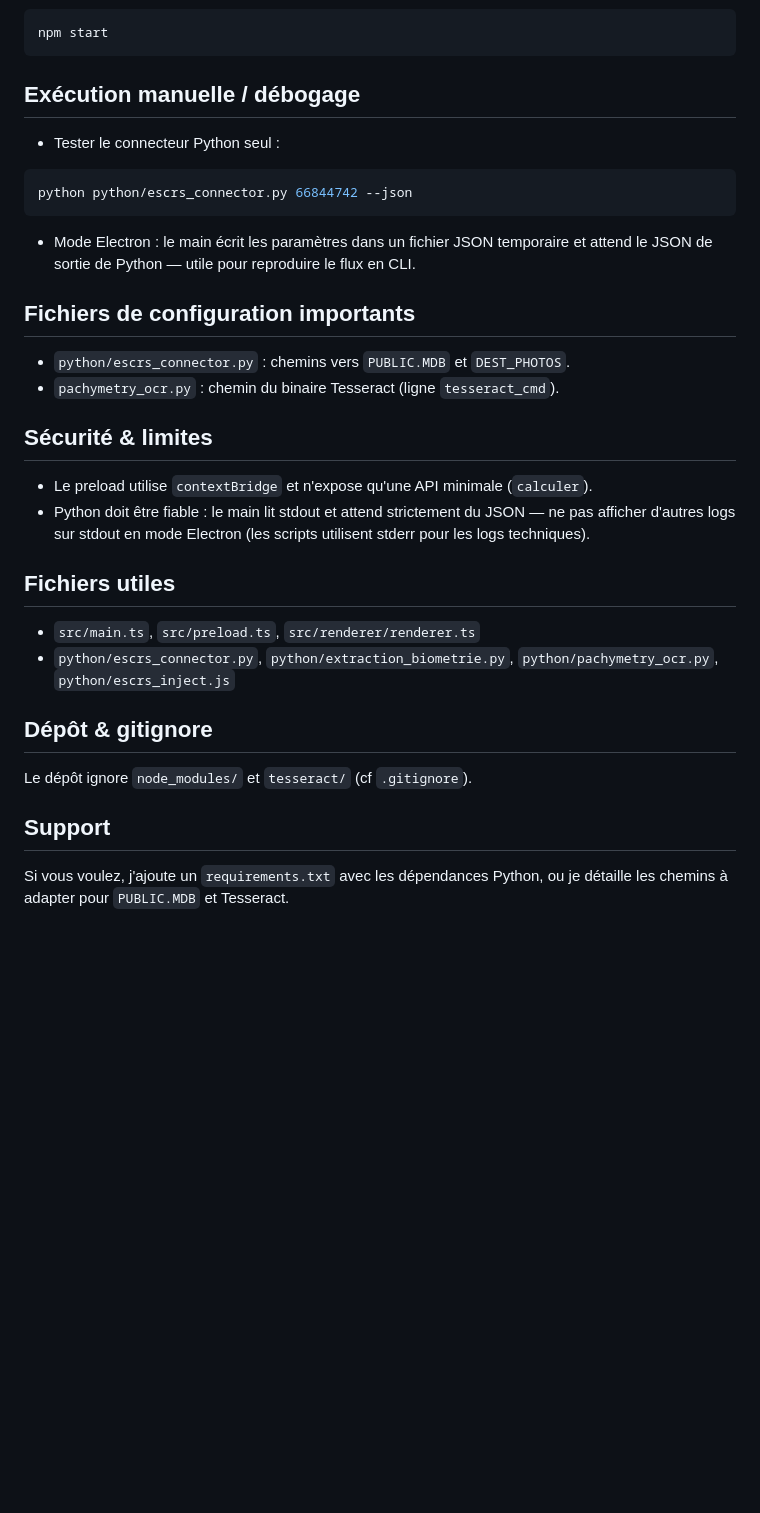
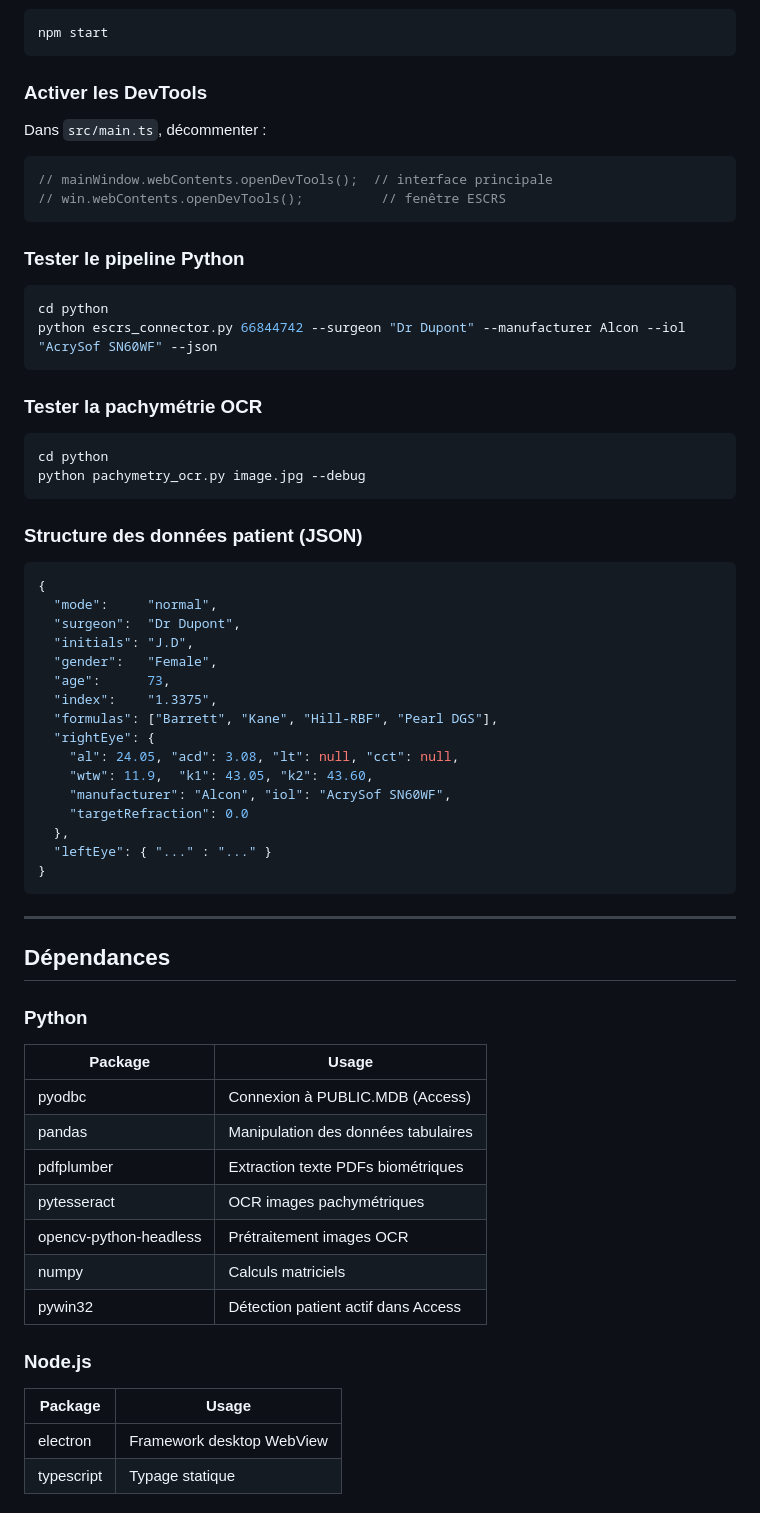
Before and after one commit to GuillaumeLanciaux/escrs-app, a Markdown page: README.md, the part around one of its changes. Drawn GitHub-style; blank space fills up the shorter version.

````diff
--- a/README.md
+++ b/README.md
@@ -97,40 +226,62 @@ python -m pip install -r requirements.txt
 npm start
 ```
 
-Exécution manuelle / débogage
-----------------------------
-- Tester le connecteur Python seul :
-
-```bash
-python python/escrs_connector.py 66844742 --json
+### Activer les DevTools
+Dans `src/main.ts`, décommenter :
+```typescript
+// mainWindow.webContents.openDevTools();  // interface principale
+// win.webContents.openDevTools();          // fenêtre ESCRS
 ```
 
-- Mode Electron : le main écrit les paramètres dans un fichier JSON temporaire
-  et attend le JSON de sortie de Python — utile pour reproduire le flux en CLI.
+### Tester le pipeline Python
+```bash
+cd python
+python escrs_connector.py 66844742 --surgeon "Dr Dupont" --manufacturer Alcon --iol "AcrySof SN60WF" --json
+```
 
-Fichiers de configuration importants
------------------------------------
-- `python/escrs_connector.py` : chemins vers `PUBLIC.MDB` et `DEST_PHOTOS`.
-- `pachymetry_ocr.py` : chemin du binaire Tesseract (ligne `tesseract_cmd`).
+### Tester la pachymétrie OCR
+```bash
+cd python
+python pachymetry_ocr.py image.jpg --debug
+```
 
-Sécurité & limites
-------------------
-- Le preload utilise `contextBridge` et n'expose qu'une API minimale (`calculer`).
-- Python doit être fiable : le main lit stdout et attend strictement du JSON —
-  ne pas afficher d'autres logs sur stdout en mode Electron (les scripts
-  utilisent stderr pour les logs techniques).
+### Structure des données patient (JSON)
+```json
+{
+  "mode":     "normal",
+  "surgeon":  "Dr Dupont",
+  "initials": "J.D",
+  "gender":   "Female",
+  "age":      73,
+  "index":    "1.3375",
+  "formulas": ["Barrett", "Kane", "Hill-RBF", "Pearl DGS"],
+  "rightEye": {
+    "al": 24.05, "acd": 3.08, "lt": null, "cct": null,
+    "wtw": 11.9,  "k1": 43.05, "k2": 43.60,
+    "manufacturer": "Alcon", "iol": "AcrySof SN60WF",
+    "targetRefraction": 0.0
+  },
+  "leftEye": { "..." : "..." }
+}
+```
 
-Fichiers utiles
---------------
-- `src/main.ts`, `src/preload.ts`, `src/renderer/renderer.ts`
-- `python/escrs_connector.py`, `python/extraction_biometrie.py`,
-  `python/pachymetry_ocr.py`, `python/escrs_inject.js`
+---
 
-Dépôt & gitignore
-------------------
-Le dépôt ignore `node_modules/` et `tesseract/` (cf `.gitignore`).
+## Dépendances
 
-Support
--------
-Si vous voulez, j'ajoute un `requirements.txt` avec les dépendances Python,
-ou je détaille les chemins à adapter pour `PUBLIC.MDB` et Tesseract.
+### Python
+| Package | Usage |
+|---|---|
+| pyodbc | Connexion à PUBLIC.MDB (Access) |
+| pandas | Manipulation des données tabulaires |
+| pdfplumber | Extraction texte PDFs biométriques |
+| pytesseract | OCR images pachymétriques |
+| opencv-python-headless | Prétraitement images OCR |
+| numpy | Calculs matriciels |
+| pywin32 | Détection patient actif dans Access |
+
+### Node.js
+| Package | Usage |
+|---|---|
+| electron | Framework desktop WebView |
+| typescript | Typage statique |
````
Also changed, not shown: other parts of README.md (+207 -78 lines).
